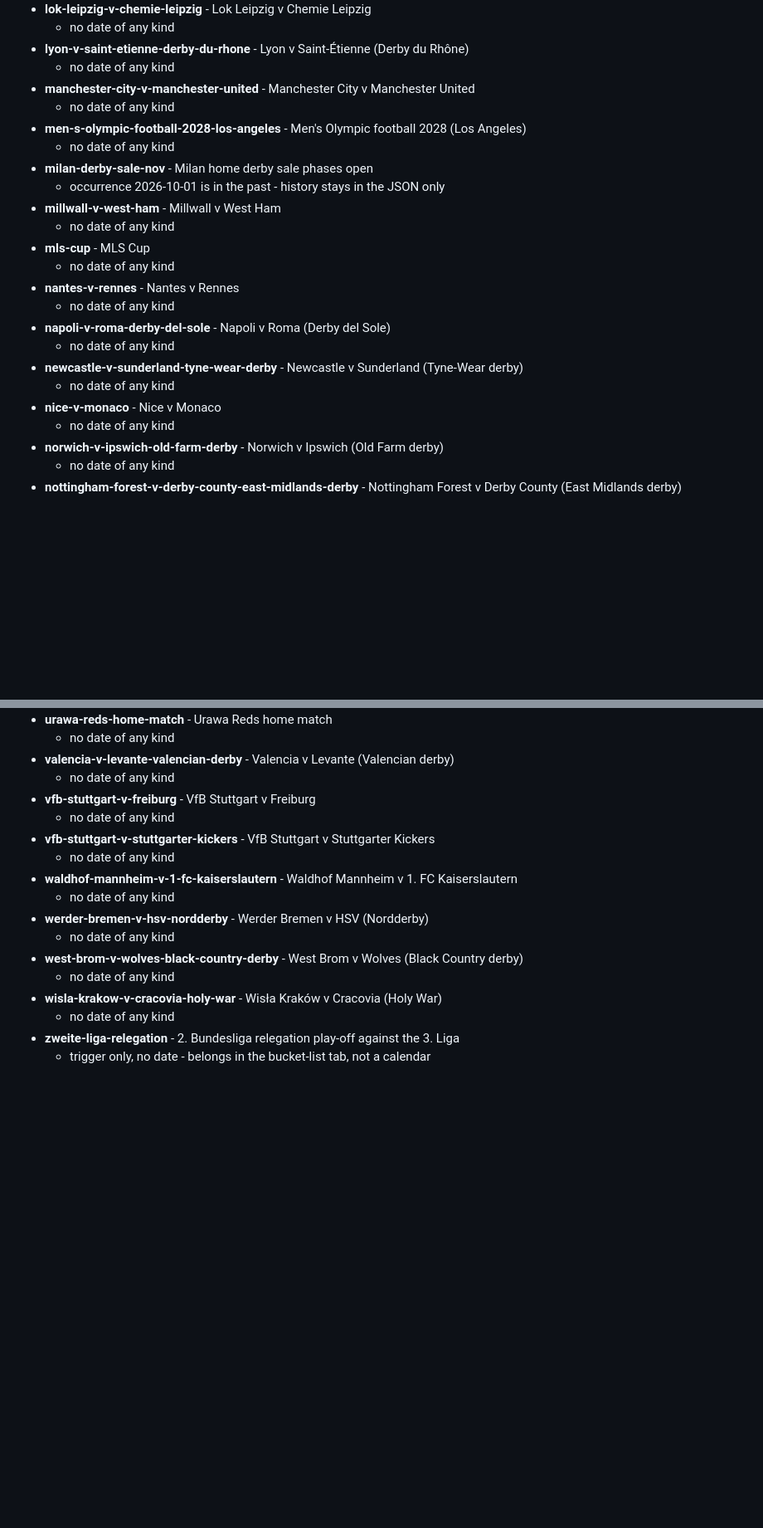
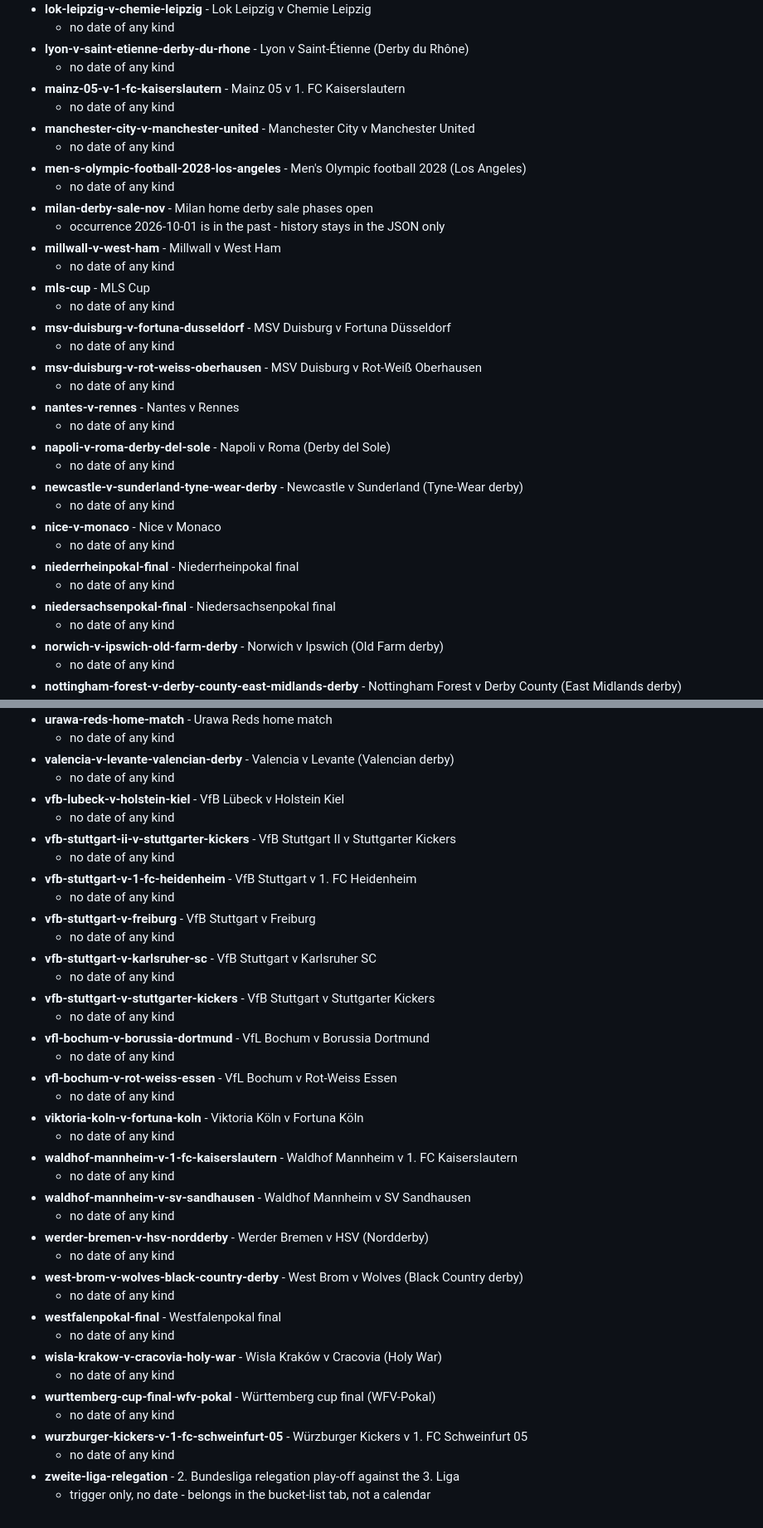
Before and after one commit to AlexGrozavul/Football, a Markdown page: calendars/skipped.md, 2 parts joined by grey strips. Shown at 83% size. GitHub-like rendering; blank space fills up the shorter version.

```diff
--- a/calendars/skipped.md
+++ b/calendars/skipped.md
@@ -194,6 +240,8 @@ deliberate exclusion or a field you still need to fill in.
   - no date of any kind
 - **lyon-v-saint-etienne-derby-du-rhone** - Lyon v Saint-Étienne (Derby du Rhône)
   - no date of any kind
+- **mainz-05-v-1-fc-kaiserslautern** - Mainz 05 v 1. FC Kaiserslautern
+  - no date of any kind
 - **manchester-city-v-manchester-united** - Manchester City v Manchester United
   - no date of any kind
 - **men-s-olympic-football-2028-los-angeles** - Men's Olympic football 2028 (Los Angeles)
@@ -204,6 +252,10 @@ deliberate exclusion or a field you still need to fill in.
   - no date of any kind
 - **mls-cup** - MLS Cup
   - no date of any kind
+- **msv-duisburg-v-fortuna-dusseldorf** - MSV Duisburg v Fortuna Düsseldorf
+  - no date of any kind
+- **msv-duisburg-v-rot-weiss-oberhausen** - MSV Duisburg v Rot-Weiß Oberhausen
+  - no date of any kind
 - **nantes-v-rennes** - Nantes v Rennes
   - no date of any kind
 - **napoli-v-roma-derby-del-sole** - Napoli v Roma (Derby del Sole)
@@ -211,6 +263,10 @@ deliberate exclusion or a field you still need to fill in.
 - **newcastle-v-sunderland-tyne-wear-derby** - Newcastle v Sunderland (Tyne-Wear derby)
   - no date of any kind
 - **nice-v-monaco** - Nice v Monaco
+  - no date of any kind
+- **niederrheinpokal-final** - Niederrheinpokal final
+  - no date of any kind
+- **niedersachsenpokal-final** - Niedersachsenpokal final
   - no date of any kind
 - **norwich-v-ipswich-old-farm-derby** - Norwich v Ipswich (Old Farm derby)
   - no date of any kind
@@ -326,17 +400,39 @@ deliberate exclusion or a field you still need to fill in.
   - no date of any kind
 - **valencia-v-levante-valencian-derby** - Valencia v Levante (Valencian derby)
   - no date of any kind
+- **vfb-lubeck-v-holstein-kiel** - VfB Lübeck v Holstein Kiel
+  - no date of any kind
+- **vfb-stuttgart-ii-v-stuttgarter-kickers** - VfB Stuttgart II v Stuttgarter Kickers
+  - no date of any kind
+- **vfb-stuttgart-v-1-fc-heidenheim** - VfB Stuttgart v 1. FC Heidenheim
+  - no date of any kind
 - **vfb-stuttgart-v-freiburg** - VfB Stuttgart v Freiburg
+  - no date of any kind
+- **vfb-stuttgart-v-karlsruher-sc** - VfB Stuttgart v Karlsruher SC
   - no date of any kind
 - **vfb-stuttgart-v-stuttgarter-kickers** - VfB Stuttgart v Stuttgarter Kickers
   - no date of any kind
+- **vfl-bochum-v-borussia-dortmund** - VfL Bochum v Borussia Dortmund
+  - no date of any kind
+- **vfl-bochum-v-rot-weiss-essen** - VfL Bochum v Rot-Weiss Essen
+  - no date of any kind
+- **viktoria-koln-v-fortuna-koln** - Viktoria Köln v Fortuna Köln
+  - no date of any kind
 - **waldhof-mannheim-v-1-fc-kaiserslautern** - Waldhof Mannheim v 1. FC Kaiserslautern
+  - no date of any kind
+- **waldhof-mannheim-v-sv-sandhausen** - Waldhof Mannheim v SV Sandhausen
   - no date of any kind
 - **werder-bremen-v-hsv-nordderby** - Werder Bremen v HSV (Nordderby)
   - no date of any kind
 - **west-brom-v-wolves-black-country-derby** - West Brom v Wolves (Black Country derby)
   - no date of any kind
+- **westfalenpokal-final** - Westfalenpokal final
+  - no date of any kind
 - **wisla-krakow-v-cracovia-holy-war** - Wisła Kraków v Cracovia (Holy War)
+  - no date of any kind
+- **wurttemberg-cup-final-wfv-pokal** - Württemberg cup final (WFV-Pokal)
+  - no date of any kind
+- **wurzburger-kickers-v-1-fc-schweinfurt-05** - Würzburger Kickers v 1. FC Schweinfurt 05
   - no date of any kind
 - **zweite-liga-relegation** - 2. Bundesliga relegation play-off against the 3. Liga
   - trigger only, no date - belongs in the bucket-list tab, not a calendar
```
Also changed, not shown: other parts of calendars/skipped.md (+64 -0 lines).
